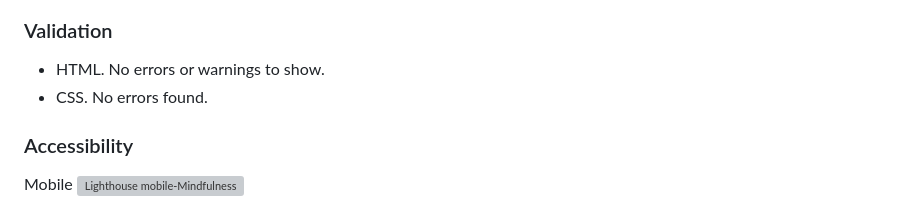
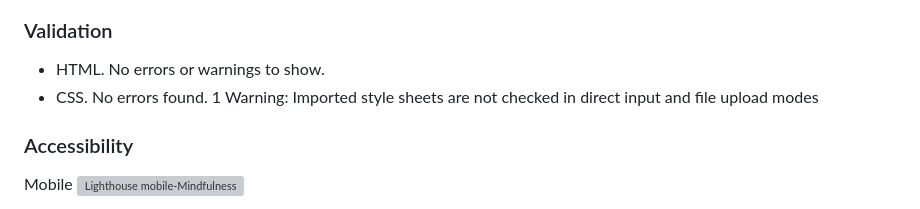
Before and after one commit to InglisSofia/mindfulness, a Markdown page: README.md, the part around the change. Rendered like a GitHub page; grey boxes are pictures that could not be loaded.

Commit message:
docs: Add to Testing section

```diff
--- a/README.md
+++ b/README.md
@@ -58,7 +58,8 @@ This is the website of a clinic called Mindfullness and it is also the name of t
 ### Validation
 
 - HTML. No errors or warnings to show.
-- CSS. No errors found.
+- CSS. No errors found. 1 Warning: Imported style sheets are not checked in direct input and file upload modes
+
 
 ### Accessibility
 
```
